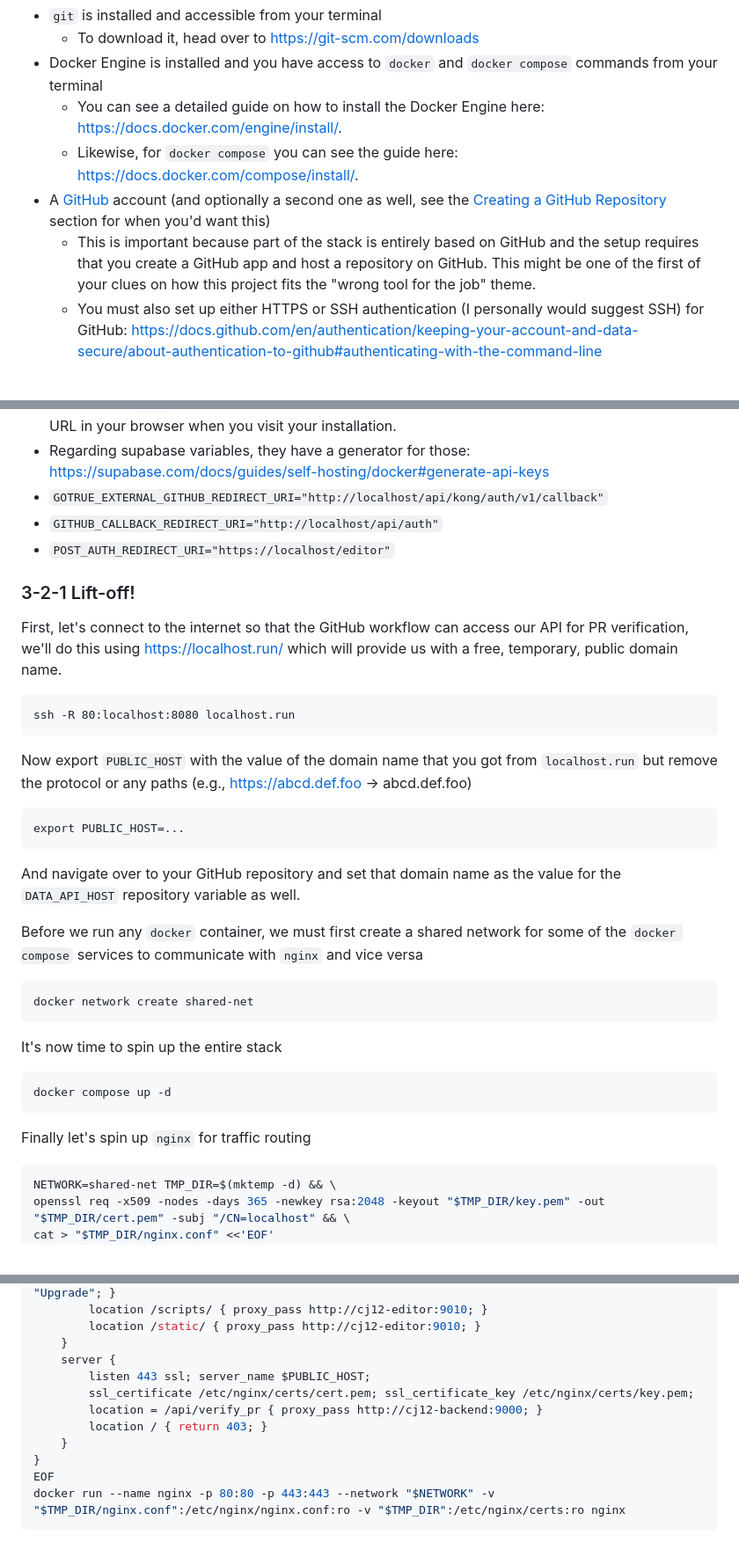
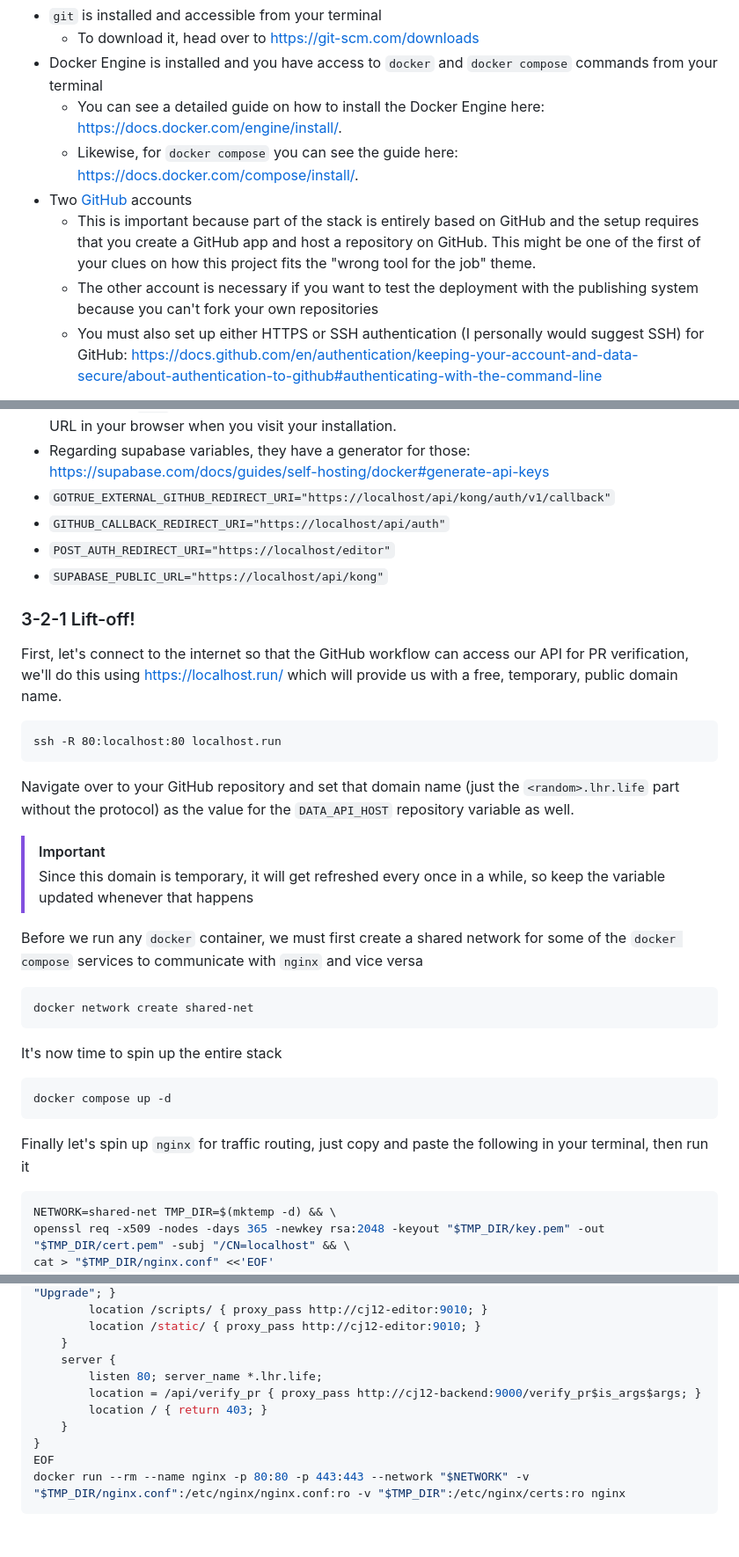
Before and after one commit to heavenly-hostas-hosting/HHH, a Markdown page: packages/backend/README.md, 3 parts joined by grey strips. Shown at 88% size. GitHub-like rendering.

Commit message:
Update backend deploy guide

````diff
--- a/packages/backend/README.md
+++ b/packages/backend/README.md
@@ -10,8 +10,9 @@ Now, there are some prerequisites you would want to get sorted out before we beg
 - Docker Engine is installed and you have access to `docker` and `docker compose` commands from your terminal
   - You can see a detailed guide on how to install the Docker Engine here: https://docs.docker.com/engine/install/.
   - Likewise, for `docker compose` you can see the guide here: https://docs.docker.com/compose/install/.
-- A [GitHub](https://github.com/) account (and optionally a second one as well, see the [Creating a GitHub Repository](#creating-a-github-repository) section for when you'd want this)
+- Two [GitHub](https://github.com/) accounts
   - This is important because part of the stack is entirely based on GitHub and the setup requires that you create a GitHub app and host a repository on GitHub. This might be one of the first of your clues on how this project fits the "wrong tool for the job" theme.
+  - The other account is necessary if you want to test the deployment with the publishing system because you can't fork your own repositories
   - You must also set up either HTTPS or SSH authentication (I personally would suggest SSH) for GitHub: https://docs.github.com/en/authentication/keeping-your-account-and-data-secure/about-authentication-to-github#authenticating-with-the-command-line
 
 Alright, got that sorted out? Great, let's move on to the next steps.
@@ -364,24 +365,22 @@ Open up the `.env` file in a text editor and adjust the environment variables as
 - `CLIENT_SECRET` is the secret your generated for your GitHub App
 - `GIT_UPSTREAM_*` refers to your deployment repository, the first commit hash you can get from GitHub or git for the `data` branch by looking at the history/logs. The app installation ID you can see in the URL in your browser when you visit your installation.
 - Regarding supabase variables, they have a generator for those: https://supabase.com/docs/guides/self-hosting/docker#generate-api-keys
-- `GOTRUE_EXTERNAL_GITHUB_REDIRECT_URI="http://localhost/api/kong/auth/v1/callback"`
-- `GITHUB_CALLBACK_REDIRECT_URI="http://localhost/api/auth"`
+- `GOTRUE_EXTERNAL_GITHUB_REDIRECT_URI="https://localhost/api/kong/auth/v1/callback"`
+- `GITHUB_CALLBACK_REDIRECT_URI="https://localhost/api/auth"`
 - `POST_AUTH_REDIRECT_URI="https://localhost/editor"`
+- `SUPABASE_PUBLIC_URL="https://localhost/api/kong"`
 
 
 
 ### 3-2-1 Lift-off!
 First, let's connect to the internet so that the GitHub workflow can access our API for PR verification, we'll do this using https://localhost.run/ which will provide us with a free, temporary, public domain name.
 ```
-ssh -R 80:localhost:8080 localhost.run
+ssh -R 80:localhost:80 localhost.run
 ```
+Navigate over to your GitHub repository and set that domain name (just the `<random>.lhr.life` part without the protocol) as the value for the `DATA_API_HOST` repository variable as well.
 
-Now export `PUBLIC_HOST` with the value of the domain name that you got from `localhost.run` but remove the protocol or any paths (e.g., https://abcd.def.foo -> abcd.def.foo)
-
-```
-export PUBLIC_HOST=...
-```
-And navigate over to your GitHub repository and set that domain name as the value for the `DATA_API_HOST` repository variable as well.
+> [!IMPORTANT]
+> Since this domain is temporary, it will get refreshed every once in a while, so keep the variable updated whenever that happens
 
 Before we run any `docker` container, we must first create a shared network for some of the `docker compose` services to communicate with `nginx` and vice versa
 ```
@@ -393,7 +392,7 @@ It's now time to spin up the entire stack
 docker compose up -d
 ```
 
-Finally let's spin up `nginx` for traffic routing
+Finally let's spin up `nginx` for traffic routing, just copy and paste the following in your terminal, then run it
 ```bash
 NETWORK=shared-net TMP_DIR=$(mktemp -d) && \
 openssl req -x509 -nodes -days 365 -newkey rsa:2048 -keyout "$TMP_DIR/key.pem" -out "$TMP_DIR/cert.pem" -subj "/CN=localhost" && \
@@ -413,12 +412,11 @@ http {
         location /static/ { proxy_pass http://cj12-editor:9010; }
     }
     server {
-        listen 443 ssl; server_name $PUBLIC_HOST;
-        ssl_certificate /etc/nginx/certs/cert.pem; ssl_certificate_key /etc/nginx/certs/key.pem;
-        location = /api/verify_pr { proxy_pass http://cj12-backend:9000; }
+        listen 80; server_name *.lhr.life;
+        location = /api/verify_pr { proxy_pass http://cj12-backend:9000/verify_pr$is_args$args; }
         location / { return 403; }
     }
 }
 EOF
-docker run --name nginx -p 80:80 -p 443:443 --network "$NETWORK" -v "$TMP_DIR/nginx.conf":/etc/nginx/nginx.conf:ro -v "$TMP_DIR":/etc/nginx/certs:ro nginx
+docker run --rm --name nginx -p 80:80 -p 443:443 --network "$NETWORK" -v "$TMP_DIR/nginx.conf":/etc/nginx/nginx.conf:ro -v "$TMP_DIR":/etc/nginx/certs:ro nginx
 ```
````
